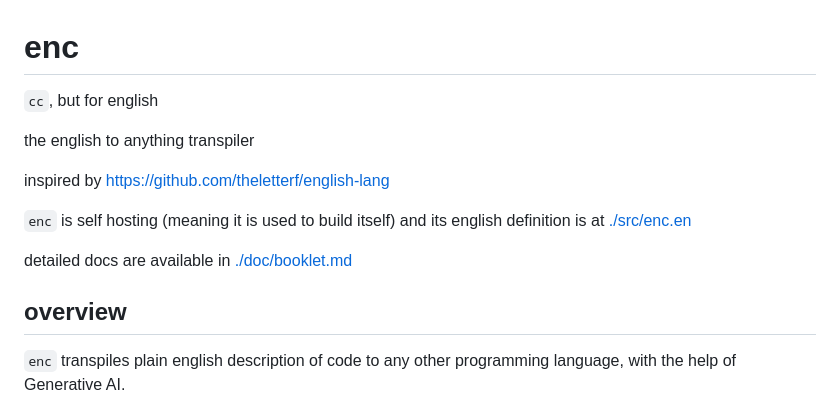
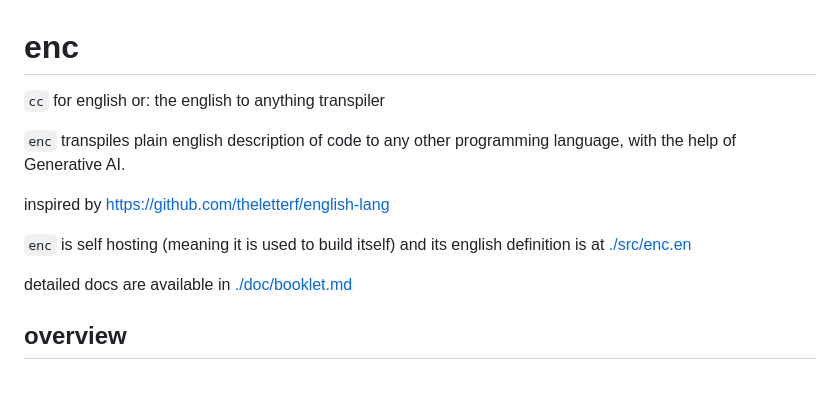
Before and after one commit to khimaros/enc, a Markdown page: README.md, the part around the change. Rendered like a GitHub page; blank space fills up the shorter version.

```diff
--- a/README.md
+++ b/README.md
@@ -1,8 +1,9 @@
 # enc
 
-`cc`, but for english
+`cc` for english or: the english to anything transpiler
 
-the english to anything transpiler
+`enc` transpiles plain english description of code to any other
+programming language, with the help of Generative AI.
 
 inspired by https://github.com/theletterf/english-lang
 
@@ -11,9 +12,6 @@ inspired by https://github.com/theletterf/english-lang
 detailed docs are available in [./doc/booklet.md](doc/booklet.md)
 
 ## overview
-
-`enc` transpiles plain english description of code to any other
-programming language, with the help of Generative AI.
 
 ![enc asciicast](./doc/enc.cast.gif)
 
```
